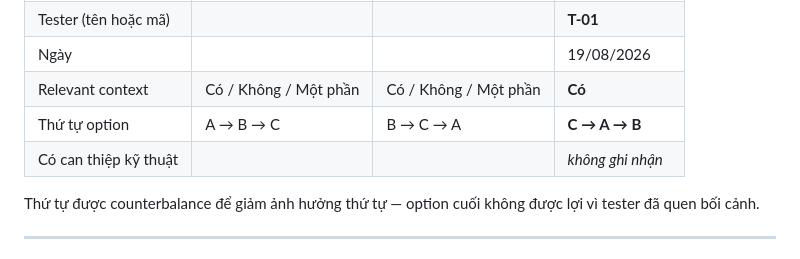
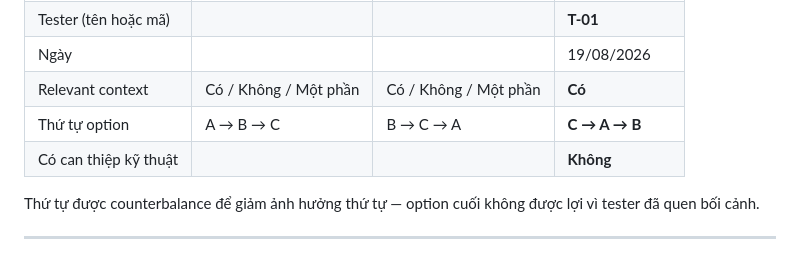
Before and after one commit to Drake-Phamta/Track1_Day18_2A202601840_PhamTuanAnh, a Markdown page: group-feedback-synthesis.md, the part around the change. Rendered like a GitHub page.

```diff
--- a/group-feedback-synthesis.md
+++ b/group-feedback-synthesis.md
@@ -15,7 +15,7 @@ Chỉ điền phần này **sau khi đã có đủ ba Feedback Notes độc lậ
 | Ngày | | | 19/08/2026 |
 | Relevant context | Có / Không / Một phần | Có / Không / Một phần | **Có** |
 | Thứ tự option | A → B → C | B → C → A | **C → A → B** |
-| Có can thiệp kỹ thuật | | | _không ghi nhận_ |
+| Có can thiệp kỹ thuật | | | **Không** |
 
 Thứ tự được counterbalance để giảm ảnh hưởng thứ tự — option cuối không được lợi vì tester đã quen bối cảnh.
 
```
Also changed, not shown: group/feedback-3-PhamTuanAnh.md (+4 -4 lines), prototype-feedback-note.md (+12 -12 lines).
